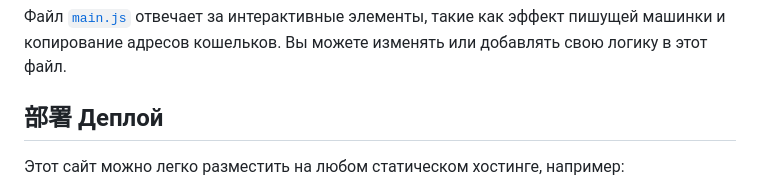
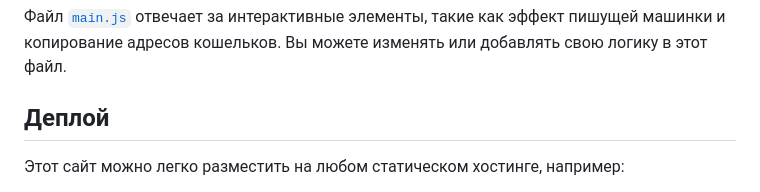
Before and after one commit to Sexuzxc/sexuz-bio, a Markdown page: README.md, the part around the change. Rendered like a GitHub page.

```diff
--- a/README.md
+++ b/README.md
@@ -99,7 +99,7 @@
 
 Файл [`main.js`](main.js) отвечает за интерактивные элементы, такие как эффект пишущей машинки и копирование адресов кошельков. Вы можете изменять или добавлять свою логику в этот файл.
 
-## 部署 Деплой
+## Деплой
 
 Этот сайт можно легко разместить на любом статическом хостинге, например:
 -   **GitHub Pages**
```
